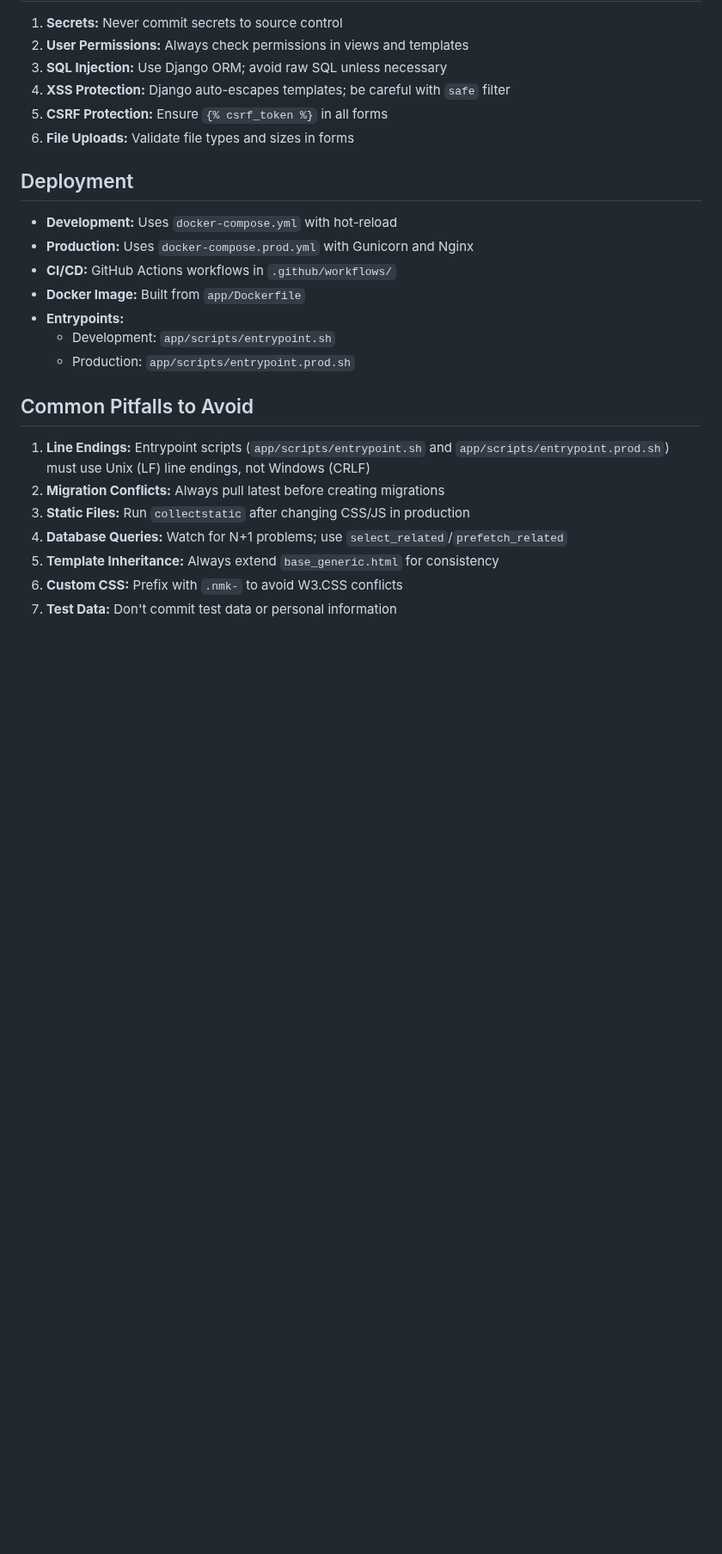
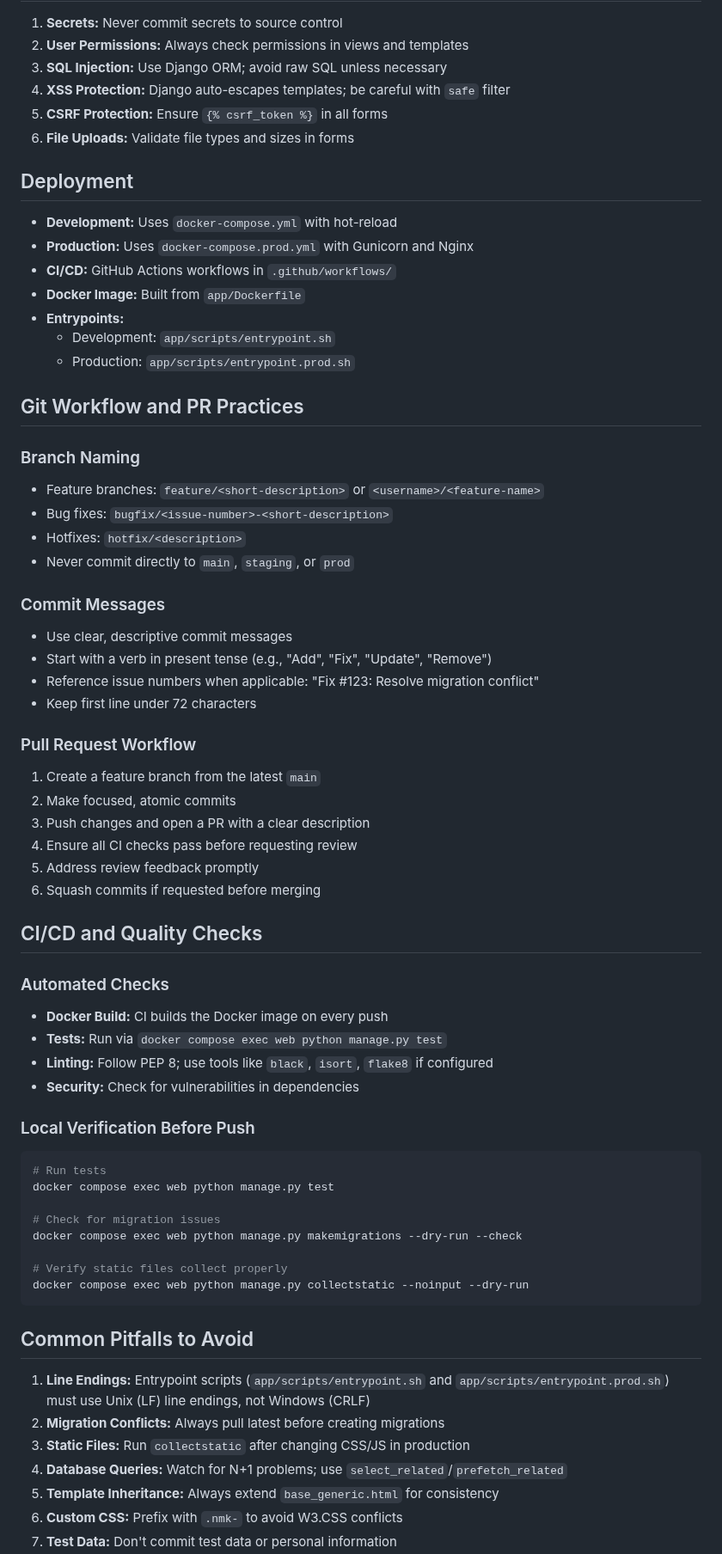
Before and after one commit to nmkpaleo/nmk-cms, a Markdown page: .github/copilot-instructions.md, the part around one of its changes. Shown at 86% size. Rendered like a GitHub page; blank space fills up the shorter version.

Commit message:
Enhance Copilot instructions with Git workflow, examples, and troubleshooting
Co-authored-by: karilint <19990676+karilint@users.noreply.github.com>

````diff
--- a/.github/copilot-instructions.md
+++ b/.github/copilot-instructions.md
@@ -267,6 +267,48 @@ Comprehensive documentation is available in the `docs/` directory:
   - Development: `app/scripts/entrypoint.sh`
   - Production: `app/scripts/entrypoint.prod.sh`
 
+## Git Workflow and PR Practices
+
+### Branch Naming
+- Feature branches: `feature/<short-description>` or `<username>/<feature-name>`
+- Bug fixes: `bugfix/<issue-number>-<short-description>`
+- Hotfixes: `hotfix/<description>`
+- Never commit directly to `main`, `staging`, or `prod`
+
+### Commit Messages
+- Use clear, descriptive commit messages
+- Start with a verb in present tense (e.g., "Add", "Fix", "Update", "Remove")
+- Reference issue numbers when applicable: "Fix #123: Resolve migration conflict"
+- Keep first line under 72 characters
+
+### Pull Request Workflow
+1. Create a feature branch from the latest `main`
+2. Make focused, atomic commits
+3. Push changes and open a PR with a clear description
+4. Ensure all CI checks pass before requesting review
+5. Address review feedback promptly
+6. Squash commits if requested before merging
+
+## CI/CD and Quality Checks
+
+### Automated Checks
+- **Docker Build:** CI builds the Docker image on every push
+- **Tests:** Run via `docker compose exec web python manage.py test`
+- **Linting:** Follow PEP 8; use tools like `black`, `isort`, `flake8` if configured
+- **Security:** Check for vulnerabilities in dependencies
+
+### Local Verification Before Push
+```bash
+# Run tests
+docker compose exec web python manage.py test
+
+# Check for migration issues
+docker compose exec web python manage.py makemigrations --dry-run --check
+
+# Verify static files collect properly
+docker compose exec web python manage.py collectstatic --noinput --dry-run
+```
+
 ## Common Pitfalls to Avoid
 
 1. **Line Endings:** Entrypoint scripts (`app/scripts/entrypoint.sh` and `app/scripts/entrypoint.prod.sh`) must use Unix (LF) line endings, not Windows (CRLF)
````
Also changed, not shown: other parts of .github/copilot-instructions.md (+108 -0 lines).
